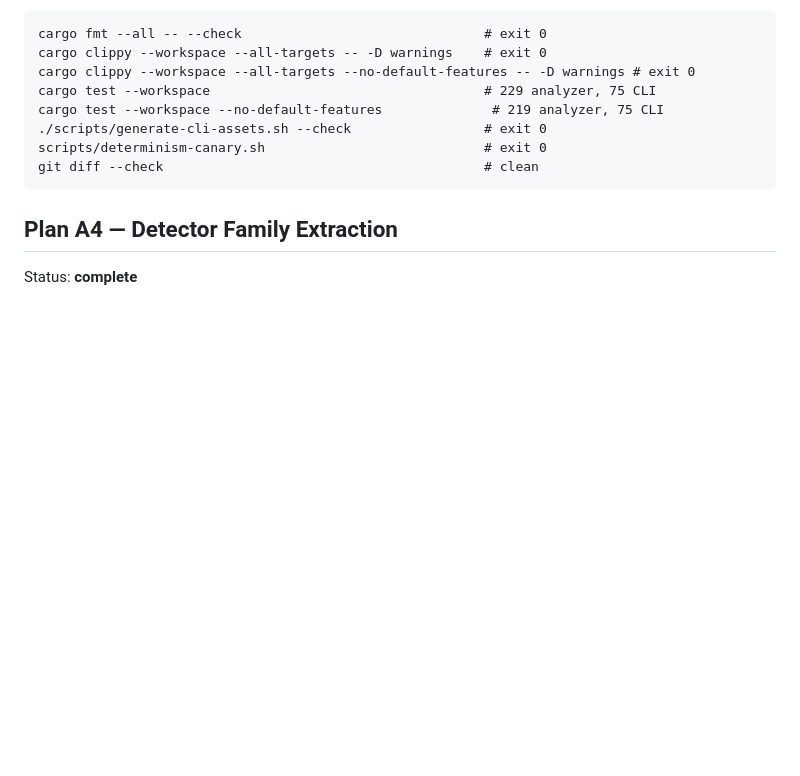
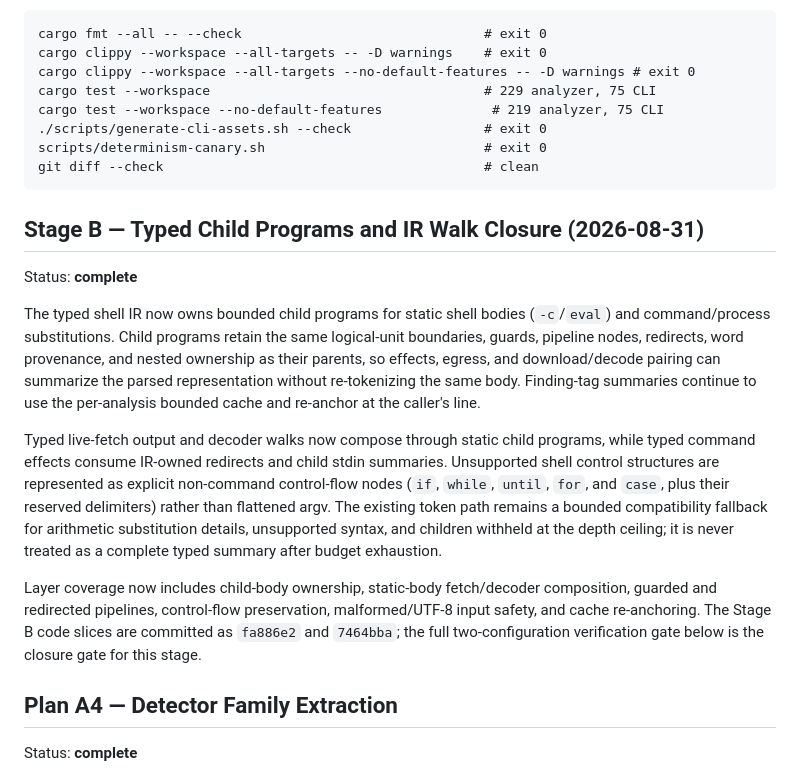
Before and after one commit to tuthan/omasafe, a Markdown page: docs/progress.md, the part around the change. Rendered like a GitHub page; blank space fills up the shorter version.

Commit message:
Close Stage B progress record

````diff
--- a/docs/progress.md
+++ b/docs/progress.md
@@ -2614,6 +2614,34 @@ scripts/determinism-canary.sh                            # exit 0
 git diff --check                                         # clean
 ```
 
+## Stage B — Typed Child Programs and IR Walk Closure (2026-08-31)
+
+Status: **complete**
+
+The typed shell IR now owns bounded child programs for static shell bodies
+(`-c`/`eval`) and command/process substitutions. Child programs retain the
+same logical-unit boundaries, guards, pipeline nodes, redirects, word
+provenance, and nested ownership as their parents, so effects, egress, and
+download/decode pairing can summarize the parsed representation without
+re-tokenizing the same body. Finding-tag summaries continue to use the
+per-analysis bounded cache and re-anchor at the caller's line.
+
+Typed live-fetch output and decoder walks now compose through static child
+programs, while typed command effects consume IR-owned redirects and child
+stdin summaries. Unsupported shell control structures are represented as
+explicit non-command control-flow nodes (`if`, `while`, `until`, `for`, and
+`case`, plus their reserved delimiters) rather than flattened argv. The
+existing token path remains a bounded compatibility fallback for arithmetic
+substitution details, unsupported syntax, and children withheld at the
+depth ceiling; it is never treated as a complete typed summary after budget
+exhaustion.
+
+Layer coverage now includes child-body ownership, static-body fetch/decoder
+composition, guarded and redirected pipelines, control-flow preservation,
+malformed/UTF-8 input safety, and cache re-anchoring. The Stage B code slices
+are committed as `fa886e2` and `7464bba`; the full two-configuration
+verification gate below is the closure gate for this stage.
+
 ## Plan A4 — Detector Family Extraction
 
 Status: **complete**
````
